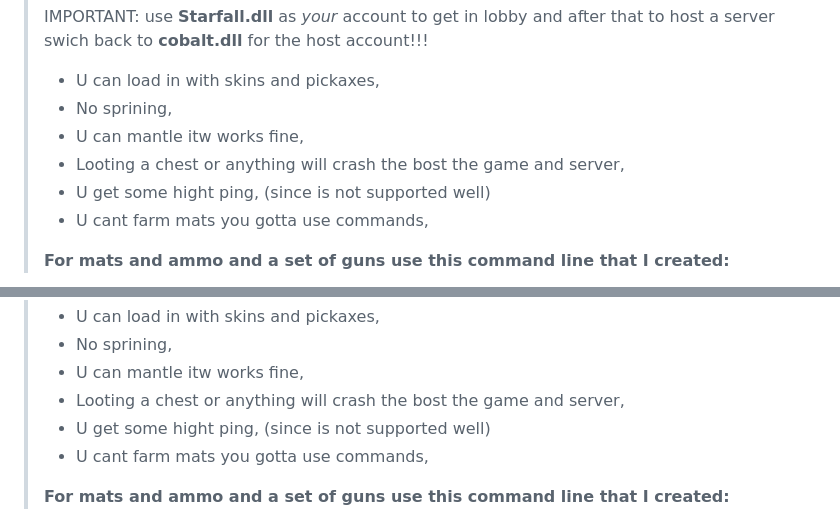
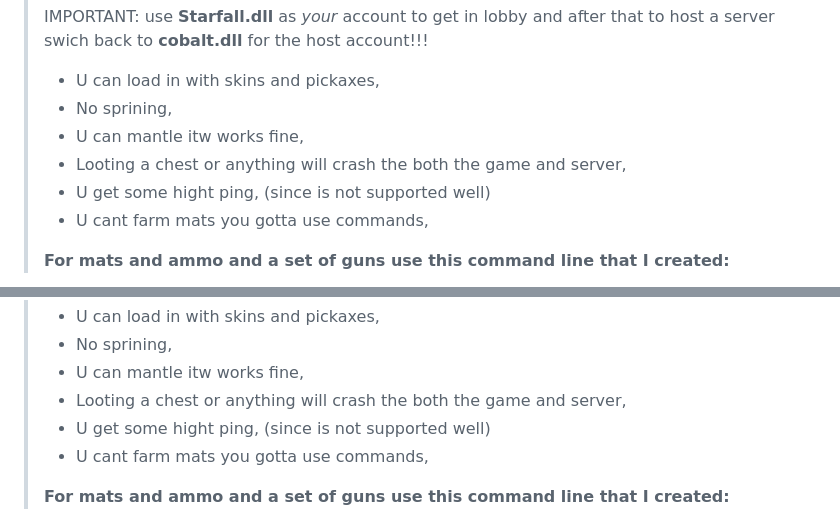
Before and after one commit to Ducki67/FN-Modern-builds, a Markdown page: Reboot S20+ testing builds.md, 2 parts joined by grey strips. GitHub-like rendering.

```diff
--- a/Reboot S20+ testing builds.md
+++ b/Reboot S20+ testing builds.md
@@ -86,7 +86,7 @@ The list of build that i found for testing / you can try
 >- U can load in with skins and pickaxes,
 >- No sprining,
 >- U can mantle itw works fine,
->- Looting a chest or anything will crash the bost the game and server,
+>- Looting a chest or anything will crash the both the game and server,
 >- U get some hight ping, (since is not supported well)
 >- U cant farm mats you gotta use commands,
 >
@@ -111,7 +111,7 @@ cheat giveitem AthenaAmmoDataShells 9999 | cheat giveitem AmmoDataRockets 9999 |
 >- U can load in with skins and pickaxes,
 >- No sprining,
 >- U can mantle itw works fine,
->- Looting a chest or anything will crash the bost the game and server,
+>- Looting a chest or anything will crash the both the game and server,
 >- U get some hight ping, (since is not supported well)
 >- U cant farm mats you gotta use commands,
 >
```
